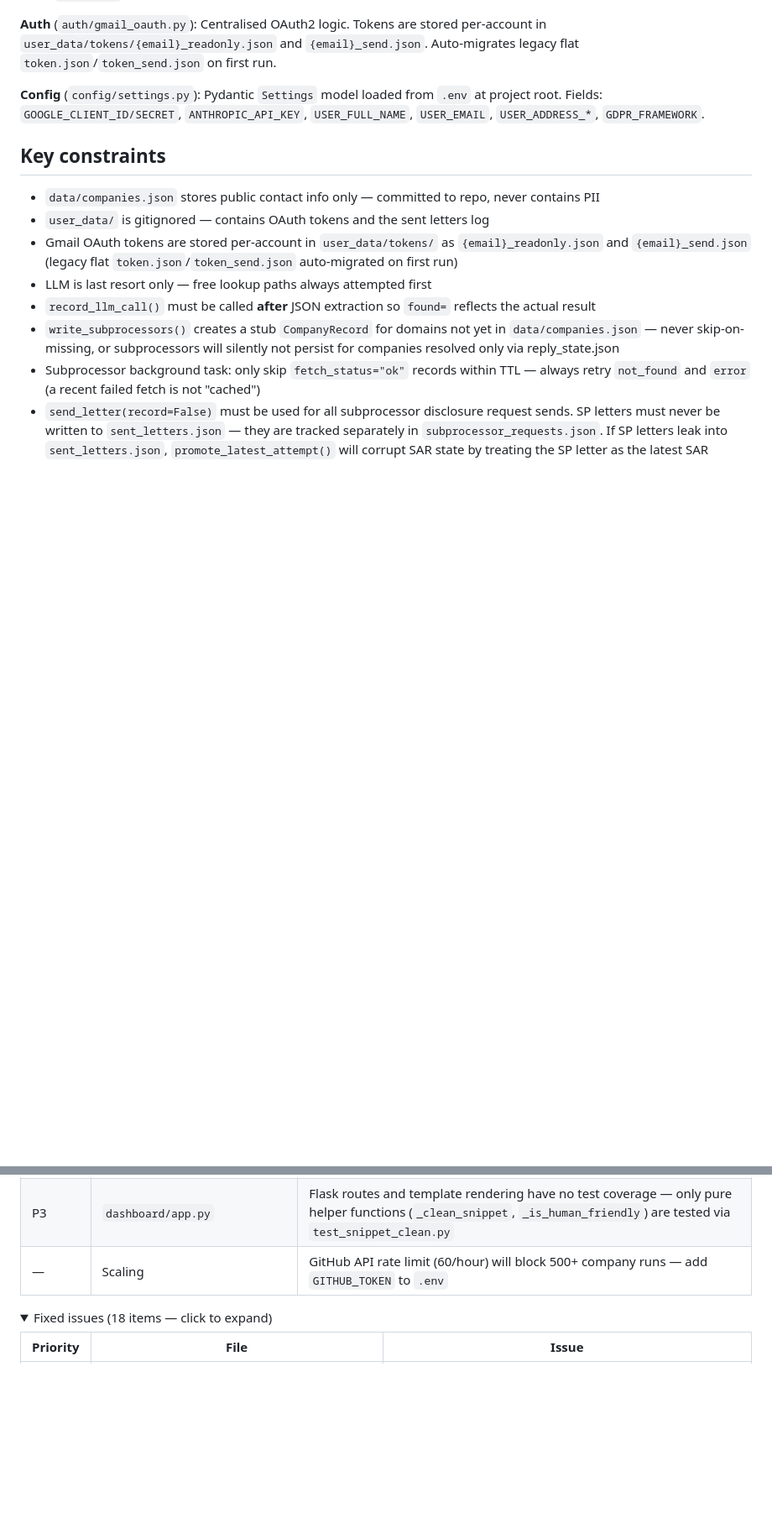
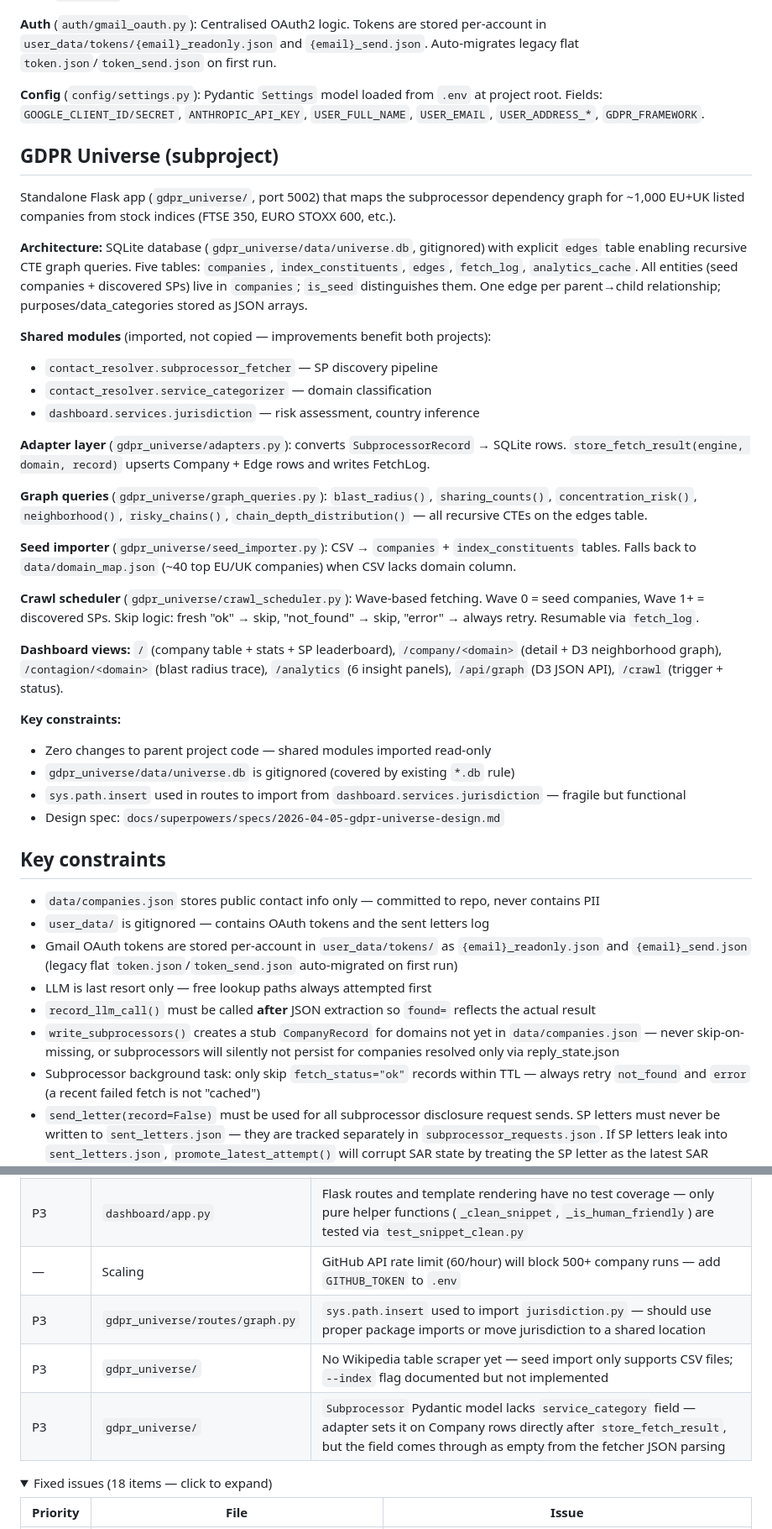
Before and after one commit to nemasha42/gdpr-agent, a Markdown page: CLAUDE.md, 2 parts joined by grey strips. Shown at 84% size. GitHub-like rendering; folded sections open; blank space fills up the shorter version.

```diff
--- a/CLAUDE.md
+++ b/CLAUDE.md
@@ -107,6 +127,33 @@ Invariant: **SP can only escalate; `sp_sent=False` never downgrades.** `DATA_REC
 
 **Config** (`config/settings.py`): Pydantic `Settings` model loaded from `.env` at project root. Fields: `GOOGLE_CLIENT_ID/SECRET`, `ANTHROPIC_API_KEY`, `USER_FULL_NAME`, `USER_EMAIL`, `USER_ADDRESS_*`, `GDPR_FRAMEWORK`.
 
+## GDPR Universe (subproject)
+
+Standalone Flask app (`gdpr_universe/`, port 5002) that maps the subprocessor dependency graph for ~1,000 EU+UK listed companies from stock indices (FTSE 350, EURO STOXX 600, etc.).
+
+**Architecture:** SQLite database (`gdpr_universe/data/universe.db`, gitignored) with explicit `edges` table enabling recursive CTE graph queries. Five tables: `companies`, `index_constituents`, `edges`, `fetch_log`, `analytics_cache`. All entities (seed companies + discovered SPs) live in `companies`; `is_seed` distinguishes them. One edge per parent→child relationship; purposes/data_categories stored as JSON arrays.
+
+**Shared modules** (imported, not copied — improvements benefit both projects):
+- `contact_resolver.subprocessor_fetcher` — SP discovery pipeline
+- `contact_resolver.service_categorizer` — domain classification
+- `dashboard.services.jurisdiction` — risk assessment, country inference
+
+**Adapter layer** (`gdpr_universe/adapters.py`): converts `SubprocessorRecord` → SQLite rows. `store_fetch_result(engine, domain, record)` upserts Company + Edge rows and writes FetchLog.
+
+**Graph queries** (`gdpr_universe/graph_queries.py`): `blast_radius()`, `sharing_counts()`, `concentration_risk()`, `neighborhood()`, `risky_chains()`, `chain_depth_distribution()` — all recursive CTEs on the edges table.
+
+**Seed importer** (`gdpr_universe/seed_importer.py`): CSV → `companies` + `index_constituents` tables. Falls back to `data/domain_map.json` (~40 top EU/UK companies) when CSV lacks domain column.
+
+**Crawl scheduler** (`gdpr_universe/crawl_scheduler.py`): Wave-based fetching. Wave 0 = seed companies, Wave 1+ = discovered SPs. Skip logic: fresh "ok" → skip, "not_found" → skip, "error" → always retry. Resumable via `fetch_log`.
+
+**Dashboard views:** `/` (company table + stats + SP leaderboard), `/company/<domain>` (detail + D3 neighborhood graph), `/contagion/<domain>` (blast radius trace), `/analytics` (6 insight panels), `/api/graph` (D3 JSON API), `/crawl` (trigger + status).
+
+**Key constraints:**
+- Zero changes to parent project code — shared modules imported read-only
+- `gdpr_universe/data/universe.db` is gitignored (covered by existing `*.db` rule)
+- `sys.path.insert` used in routes to import from `dashboard.services.jurisdiction` — fragile but functional
+- Design spec: `docs/superpowers/specs/2026-04-05-gdpr-universe-design.md`
+
 ## Key constraints
 
 - `data/companies.json` stores public contact info only — committed to repo, never contains PII
@@ -153,6 +202,9 @@ Issues discovered in code review (2026-03-16). 18 issues fixed; open items below
 | P2 | `reply_monitor/classifier.py` | `_is_data_url()` matches vendor/sub-processor list pages (e.g. `figma.com/sub-processors/`) as `DATA_PROVIDED_LINK` — path segments like `/sub-processors`, `/vendors`, `/privacy` should be excluded from the data-URL heuristic. Note: separate concern from snippet cleaning (`_clean_snippet` is display-only in `dashboard/app.py`) |
 | P3 | `dashboard/app.py` | Flask routes and template rendering have no test coverage — only pure helper functions (`_clean_snippet`, `_is_human_friendly`) are tested via `test_snippet_clean.py` |
 | — | Scaling | GitHub API rate limit (60/hour) will block 500+ company runs — add `GITHUB_TOKEN` to `.env` |
+| P3 | `gdpr_universe/routes/graph.py` | `sys.path.insert` used to import `jurisdiction.py` — should use proper package imports or move jurisdiction to a shared location |
+| P3 | `gdpr_universe/` | No Wikipedia table scraper yet — seed import only supports CSV files; `--index` flag documented but not implemented |
+| P3 | `gdpr_universe/` | `Subprocessor` Pydantic model lacks `service_category` field — adapter sets it on Company rows directly after `store_fetch_result`, but the field comes through as empty from the fetcher JSON parsing |
 
 <details><summary>Fixed issues (18 items — click to expand)</summary>
 
```
Also changed, not shown: other parts of CLAUDE.md (+22 -0 lines).
